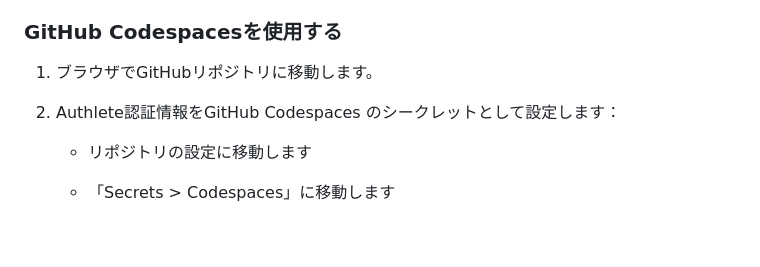
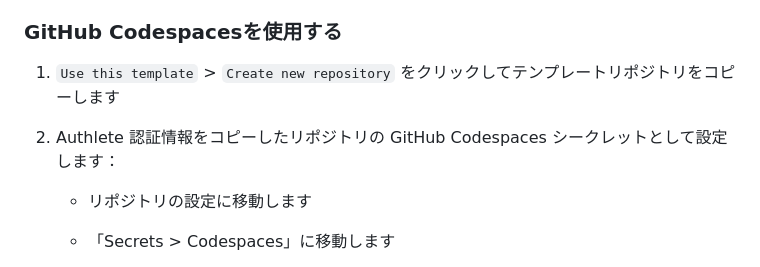
Before and after one commit to watahani/authlete-sdk-playground, a Markdown page: README.ja.md, the part around the change. GitHub-like rendering; blank space fills up the shorter version.

Commit message:
docs: update GitHub Codespaces instructions in README files

```diff
--- a/README.ja.md
+++ b/README.ja.md
@@ -70,9 +70,9 @@ Visual Studio CodeのDev Containers または GitHub Codespaces を使用する
 
 ### GitHub Codespacesを使用する
 
-1. ブラウザでGitHubリポジトリに移動します。
+1. `Use this template` > `Create new repository` をクリックしてテンプレートリポジトリをコピーします
 
-2. Authlete認証情報をGitHub Codespaces のシークレットとして設定します：
+2. Authlete 認証情報をコピーしたリポジトリの GitHub Codespaces シークレットとして設定します：
    - リポジトリの設定に移動します
    - 「Secrets > Codespaces」に移動します
    - 以下のシークレットを追加します：
```
Also changed, not shown: README.md (+2 -2 lines).
